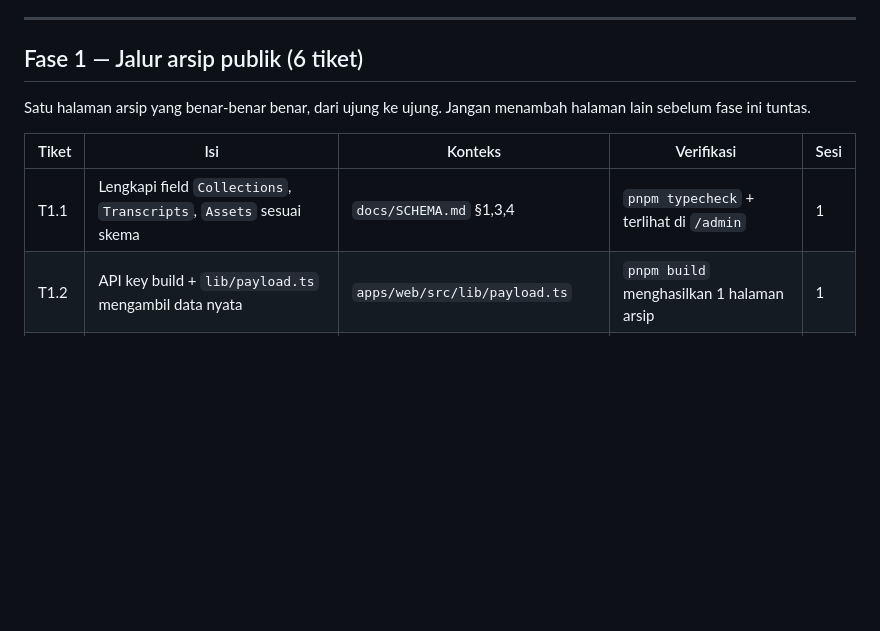
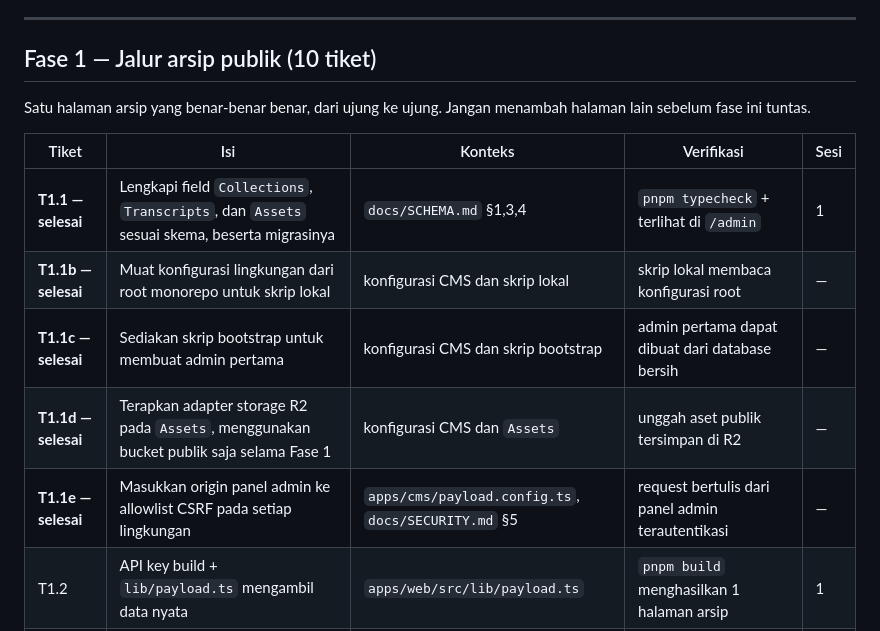
Before and after one commit to novis97/arsip-hidup, a Markdown page: BUILD_PLAN.md, the part around one of its changes. Rendered like a GitHub page; blank space fills up the shorter version.

```diff
--- a/BUILD_PLAN.md
+++ b/BUILD_PLAN.md
@@ -59,12 +63,16 @@ Tidak ada fitur di fase ini. Tujuannya membuat lantai yang keras: dependensi ter
 
 ---
 
-## Fase 1 — Jalur arsip publik (6 tiket)
+## Fase 1 — Jalur arsip publik (10 tiket)
 Satu halaman arsip yang benar-benar benar, dari ujung ke ujung. Jangan menambah halaman lain sebelum fase ini tuntas.
 
 | Tiket | Isi | Konteks | Verifikasi | Sesi |
 |---|---|---|---|---|
-| T1.1 | Lengkapi field `Collections`, `Transcripts`, `Assets` sesuai skema | `docs/SCHEMA.md` §1,3,4 | `pnpm typecheck` + terlihat di `/admin` | 1 |
+| **T1.1 — selesai** | Lengkapi field `Collections`, `Transcripts`, dan `Assets` sesuai skema, beserta migrasinya | `docs/SCHEMA.md` §1,3,4 | `pnpm typecheck` + terlihat di `/admin` | 1 |
+| **T1.1b — selesai** | Muat konfigurasi lingkungan dari root monorepo untuk skrip lokal | konfigurasi CMS dan skrip lokal | skrip lokal membaca konfigurasi root | — |
+| **T1.1c — selesai** | Sediakan skrip bootstrap untuk membuat admin pertama | konfigurasi CMS dan skrip bootstrap | admin pertama dapat dibuat dari database bersih | — |
+| **T1.1d — selesai** | Terapkan adapter storage R2 pada `Assets`, menggunakan bucket publik saja selama Fase 1 | konfigurasi CMS dan `Assets` | unggah aset publik tersimpan di R2 | — |
+| **T1.1e — selesai** | Masukkan origin panel admin ke allowlist CSRF pada setiap lingkungan | `apps/cms/payload.config.ts`, `docs/SECURITY.md` §5 | request bertulis dari panel admin terautentikasi | — |
 | T1.2 | API key build + `lib/payload.ts` mengambil data nyata | `apps/web/src/lib/payload.ts` | `pnpm build` menghasilkan 1 halaman arsip | 1 |
 | T1.3 | Halaman arsip: Kartu Register, deskripsi, transkrip di HTML awal | `docs/DESIGN.md` §3–4, `docs/GEO.md` §1–2 | `curl … \| grep "Transkrip lengkap"` | 1–2 |
 | **T1.4** | **Pemutar façade lolos gate** | `docs/VIDEO_EMBED.md` §2,4 | `pnpm test:facade` (5 uji hijau) | 1–2 |
```
Also changed, not shown: other parts of BUILD_PLAN.md (+21 -6 lines), docs/CHANGELOG.md (+33 -0 lines), docs/SECURITY.md (+13 -0 lines).
